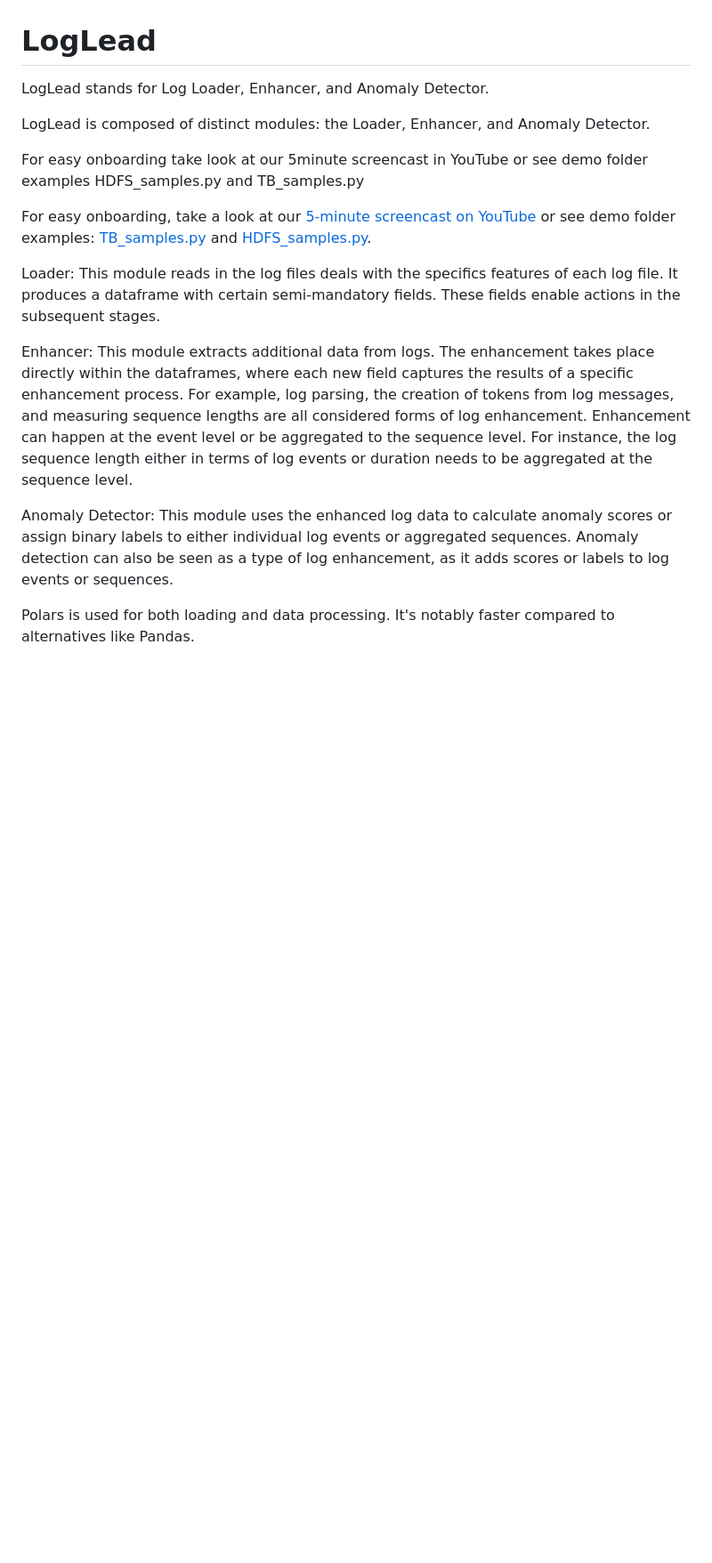
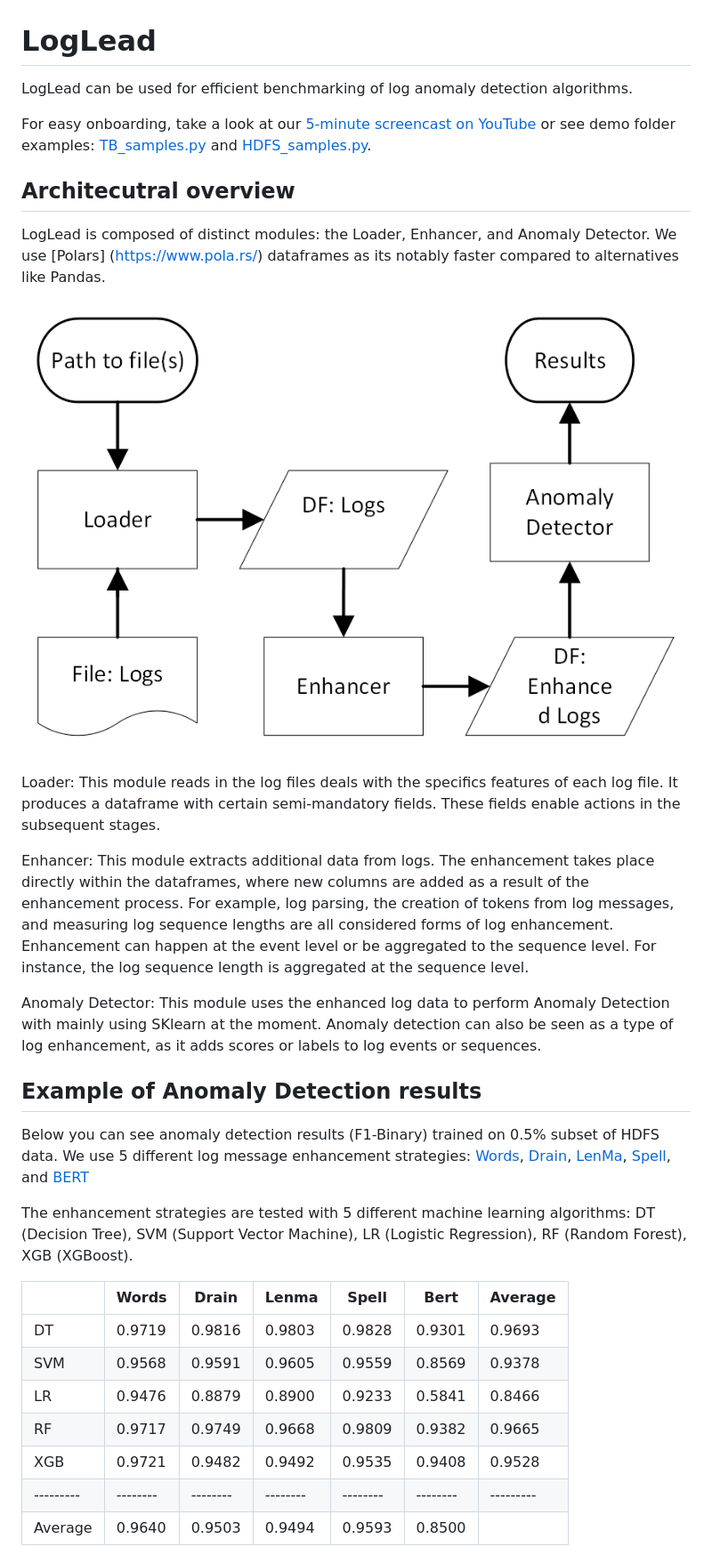
Before and after one commit to mischas114/LogLead, a Markdown page: README.md, the part around the change printed below. Shown: that part at 89% size. Drawn GitHub-style; pictures changed too: images/LogLead_Dataflow_Diagram.png (added); blank space fills up the shorter version.

```diff
--- a/README.md
+++ b/README.md
@@ -1,17 +1,36 @@
 # LogLead
-LogLead stands for Log Loader, Enhancer, and Anomaly Detector.
-
-LogLead is composed of distinct modules: the Loader, Enhancer, and Anomaly Detector.
-
-For easy onboarding take look at our 5minute screencast in YouTube  or see demo folder examples HDFS_samples.py and TB_samples.py
+LogLead can be used for efficient benchmarking of log anomaly detection algorithms.
 
 For easy onboarding, take a look at our [5-minute screencast on YouTube](https://www.youtube.com/watch?v=8stdbtTfJVo) or see demo folder examples: [TB_samples.py](https://github.com/EvoTestOps/LogLead/blob/main/demo/TB_samples.py) and [HDFS_samples.py](https://github.com/EvoTestOps/LogLead/blob/main/demo/HDFS_samples.py).
 
+## Architecutral overview
+LogLead is composed of distinct modules: the Loader, Enhancer, and Anomaly Detector. We use [Polars] (https://www.pola.rs/) dataframes as its notably faster compared to alternatives like Pandas.
+
+![Dataflow](images/LogLead_Dataflow_Diagram.png)
 
 Loader: This module reads in the log files deals with the specifics features of each log file. It produces a dataframe with certain semi-mandatory fields. These fields enable actions in the subsequent stages.
 
-Enhancer: This module extracts additional data from logs. The enhancement takes place directly within the dataframes, where each new field captures the results of a specific enhancement process. For example, log parsing, the creation of tokens from log messages, and measuring sequence lengths are all considered forms of log enhancement. Enhancement can happen at the event level or be aggregated to the sequence level. For instance, the log sequence length either in terms of log events or duration needs to be aggregated at the sequence level.
+Enhancer: This module extracts additional data from logs. The enhancement takes place directly within the dataframes, where new columns are added as a result of the enhancement process. For example, log parsing, the creation of tokens from log messages, and measuring log sequence lengths are all considered forms of log enhancement. Enhancement can happen at the event level or be aggregated to the sequence level. For instance, the log sequence length is aggregated at the sequence level.
 
-Anomaly Detector: This module uses the enhanced log data to calculate anomaly scores or assign binary labels to either individual log events or aggregated sequences. Anomaly detection can also be seen as a type of log enhancement, as it adds scores or labels to log events or sequences.
+Anomaly Detector: This module uses the enhanced log data to perform Anomaly Detection with mainly using SKlearn at the moment. Anomaly detection can also be seen as a type of log enhancement, as it adds scores or labels to log events or sequences.
 
-Polars is used for both loading and data processing. It's notably faster compared to alternatives like Pandas.
+## Example of Anomaly Detection results
+
+Below you can see anomaly detection results (F1-Binary) trained on 0.5% subset of HDFS data.
+We use 5 different log message enhancement strategies: [Words](https://en.wikipedia.org/wiki/Bag-of-words_model), [Drain](https://github.com/logpai/Drain3), [LenMa](https://github.com/keiichishima/templateminer), [Spell](https://github.com/logpai/logparser/tree/main/logparser/Spell), and [BERT](https://github.com/google-research/bert)
+
+The enhancement strategies are tested with 5 different machine learning algorithms: DT (Decision Tree), SVM (Support Vector Machine), LR (Logistic Regression), RF (Random Forest), XGB (XGBoost).
+
+
+|         | Words  | Drain  | Lenma  | Spell  | Bert   | Average |
+|---------|--------|--------|--------|--------|--------|---------|
+| DT      | 0.9719 | 0.9816 | 0.9803 | 0.9828 | 0.9301 | 0.9693  |
+| SVM     | 0.9568 | 0.9591 | 0.9605 | 0.9559 | 0.8569 | 0.9378  |
+| LR      | 0.9476 | 0.8879 | 0.8900 | 0.9233 | 0.5841 | 0.8466  |
+| RF      | 0.9717 | 0.9749 | 0.9668 | 0.9809 | 0.9382 | 0.9665  |
+| XGB     | 0.9721 | 0.9482 | 0.9492 | 0.9535 | 0.9408 | 0.9528  |
+|---------|--------|--------|--------|--------|--------|---------|
+| Average | 0.9640 | 0.9503 | 0.9494 | 0.9593 | 0.8500 |         |
+
+
+
```
Also changed, not shown: other parts of README.md (+14 -0 lines).
